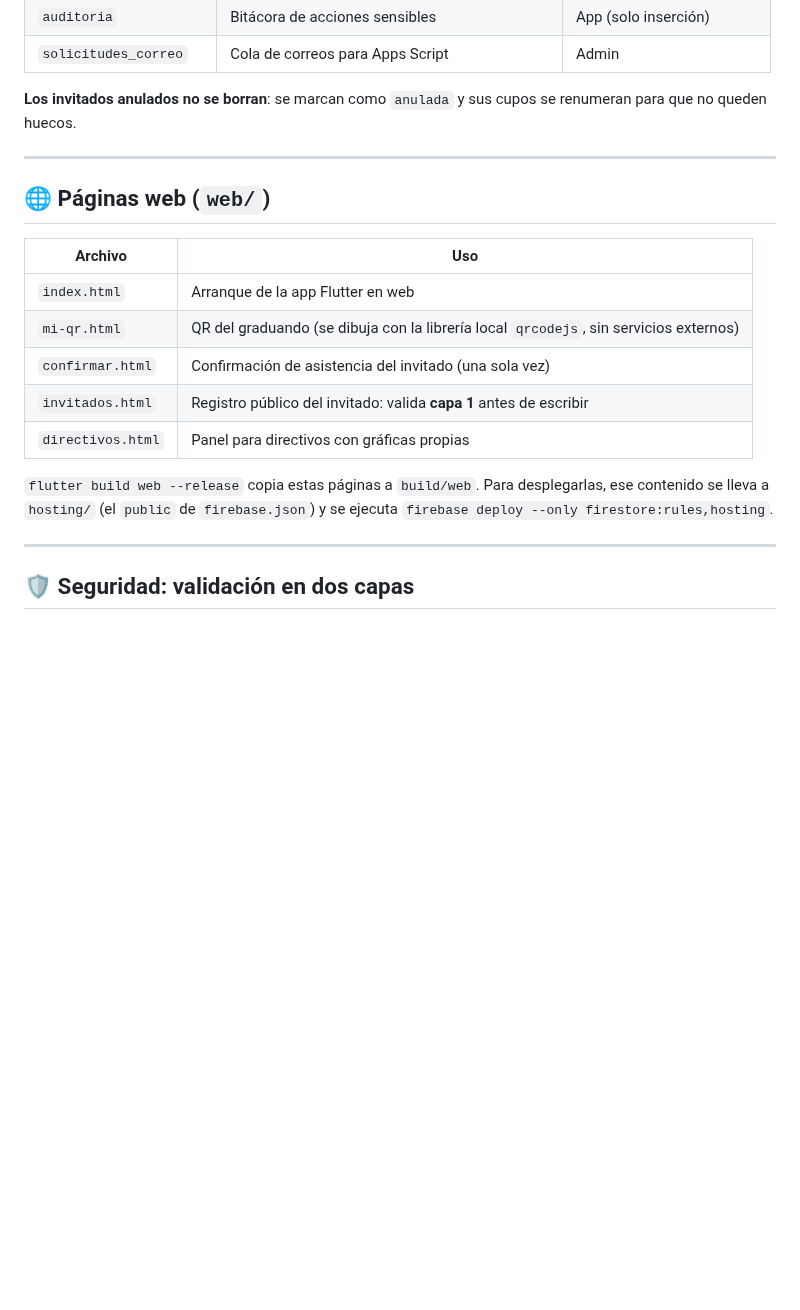
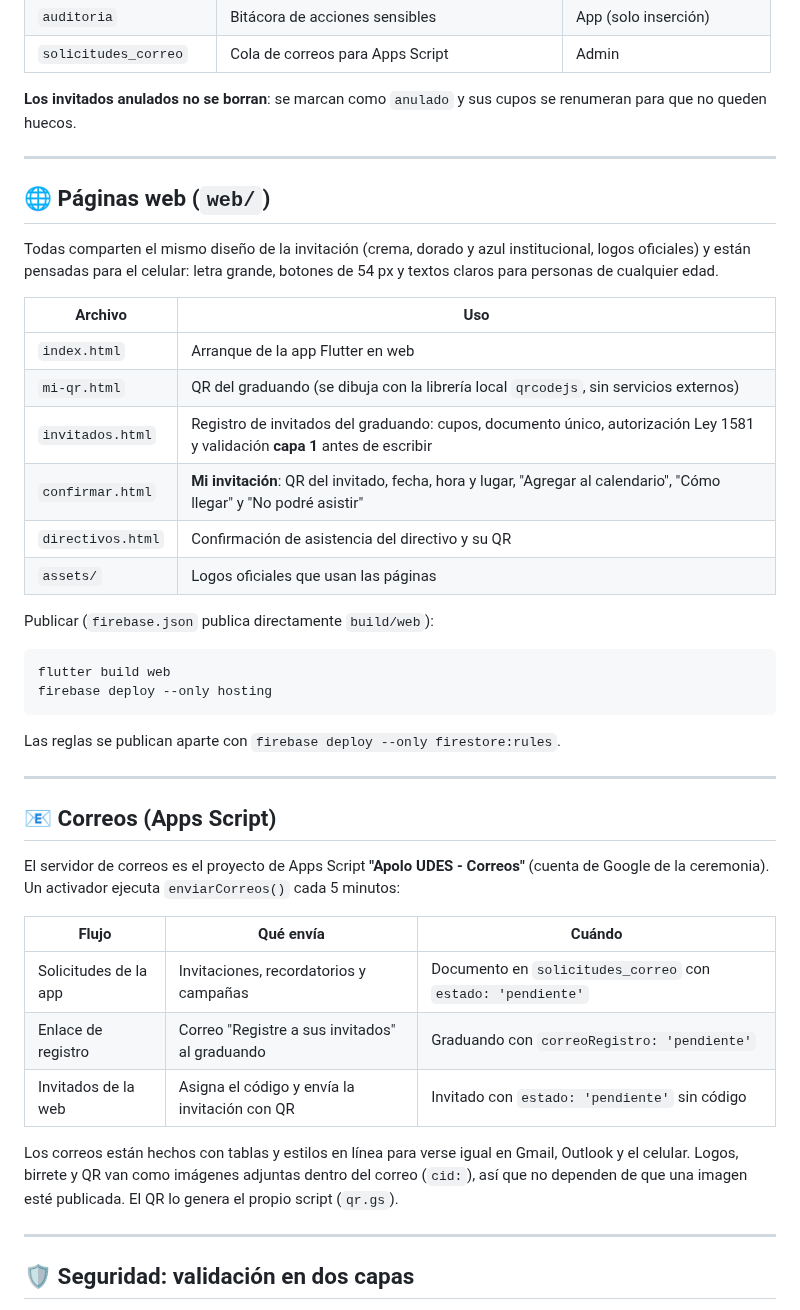
Before and after one commit to H1RodriguezQ/Apolo_Udes, a Markdown page: apolo_udes/README.md, the part around one of its changes. Rendered like a GitHub page; blank space fills up the shorter version.

````diff
--- a/apolo_udes/README.md
+++ b/apolo_udes/README.md
@@ -84,24 +126,53 @@ Además `estado` (`activo` / `inactivo`) anula el acceso sin borrar el perfil.
 | `auditoria` | Bitácora de acciones sensibles | App (solo inserción) |
 | `solicitudes_correo` | Cola de correos para Apps Script | Admin |
 
-**Los invitados anulados no se borran**: se marcan como `anulada` y sus cupos
+**Los invitados anulados no se borran**: se marcan como `anulado` y sus cupos
 se renumeran para que no queden huecos.
 
 ---
 
 ## 🌐 Páginas web (`web/`)
 
+Todas comparten el mismo diseño de la invitación (crema, dorado y azul
+institucional, logos oficiales) y están pensadas para el celular: letra grande,
+botones de 54 px y textos claros para personas de cualquier edad.
+
 | Archivo | Uso |
 |---|---|
 | `index.html` | Arranque de la app Flutter en web |
 | `mi-qr.html` | QR del graduando (se dibuja con la librería local `qrcodejs`, sin servicios externos) |
-| `confirmar.html` | Confirmación de asistencia del invitado (una sola vez) |
-| `invitados.html` | Registro público del invitado: valida **capa 1** antes de escribir |
-| `directivos.html` | Panel para directivos con gráficas propias |
+| `invitados.html` | Registro de invitados del graduando: cupos, documento único, autorización Ley 1581 y validación **capa 1** antes de escribir |
+| `confirmar.html` | **Mi invitación**: QR del invitado, fecha, hora y lugar, "Agregar al calendario", "Cómo llegar" y "No podré asistir" |
+| `directivos.html` | Confirmación de asistencia del directivo y su QR |
+| `assets/` | Logos oficiales que usan las páginas |
 
-`flutter build web --release` copia estas páginas a `build/web`. Para
-desplegarlas, ese contenido se lleva a `hosting/` (el `public` de
-`firebase.json`) y se ejecuta `firebase deploy --only firestore:rules,hosting`.
+Publicar (`firebase.json` publica directamente `build/web`):
+
+```powershell
+flutter build web
+firebase deploy --only hosting
+```
+
+Las reglas se publican aparte con `firebase deploy --only firestore:rules`.
+
+---
+
+## 📧 Correos (Apps Script)
+
+El servidor de correos es el proyecto de Apps Script **"Apolo UDES - Correos"**
+(cuenta de Google de la ceremonia). Un activador ejecuta `enviarCorreos()` cada
+5 minutos:
+
+| Flujo | Qué envía | Cuándo |
+|---|---|---|
+| Solicitudes de la app | Invitaciones, recordatorios y campañas | Documento en `solicitudes_correo` con `estado: 'pendiente'` |
+| Enlace de registro | Correo "Registre a sus invitados" al graduando | Graduando con `correoRegistro: 'pendiente'` |
+| Invitados de la web | Asigna el código y envía la invitación con QR | Invitado con `estado: 'pendiente'` sin código |
+
+Los correos están hechos con tablas y estilos en línea para verse igual en
+Gmail, Outlook y el celular. Logos, birrete y QR van como imágenes adjuntas
+dentro del correo (`cid:`), así que no dependen de que una imagen esté
+publicada. El QR lo genera el propio script (`qr.gs`).
 
 ---
 
````
Also changed, not shown: other parts of apolo_udes/README.md (+48 -2 lines), apolo_udes/docs/capturas/correo-invitacion.png (added), apolo_udes/docs/capturas/correo-registro.png (added), apolo_udes/docs/capturas/directivo-confirmar.png (added), apolo_udes/docs/capturas/mi-invitacion.png (added), apolo_udes/docs/capturas/registro-invitados.png (added), apolo_udes/docs/capturas/vista-general.png (added).
